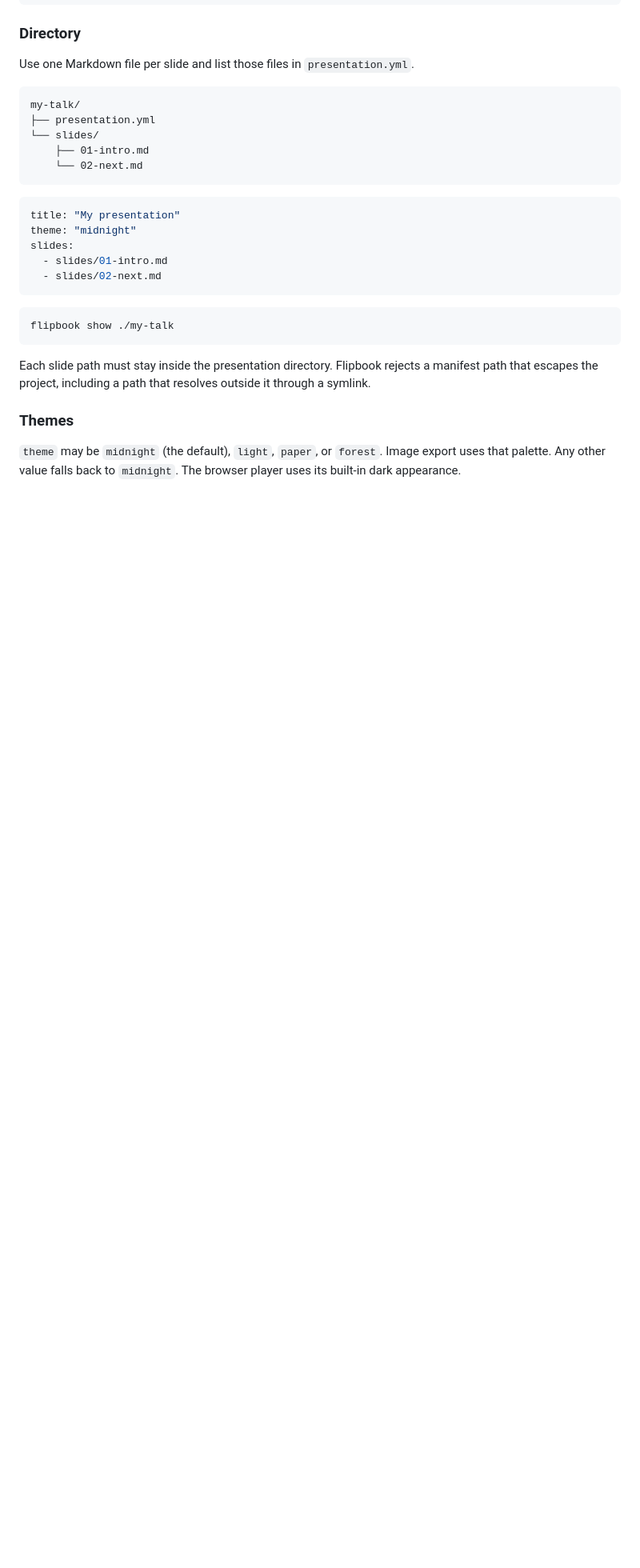
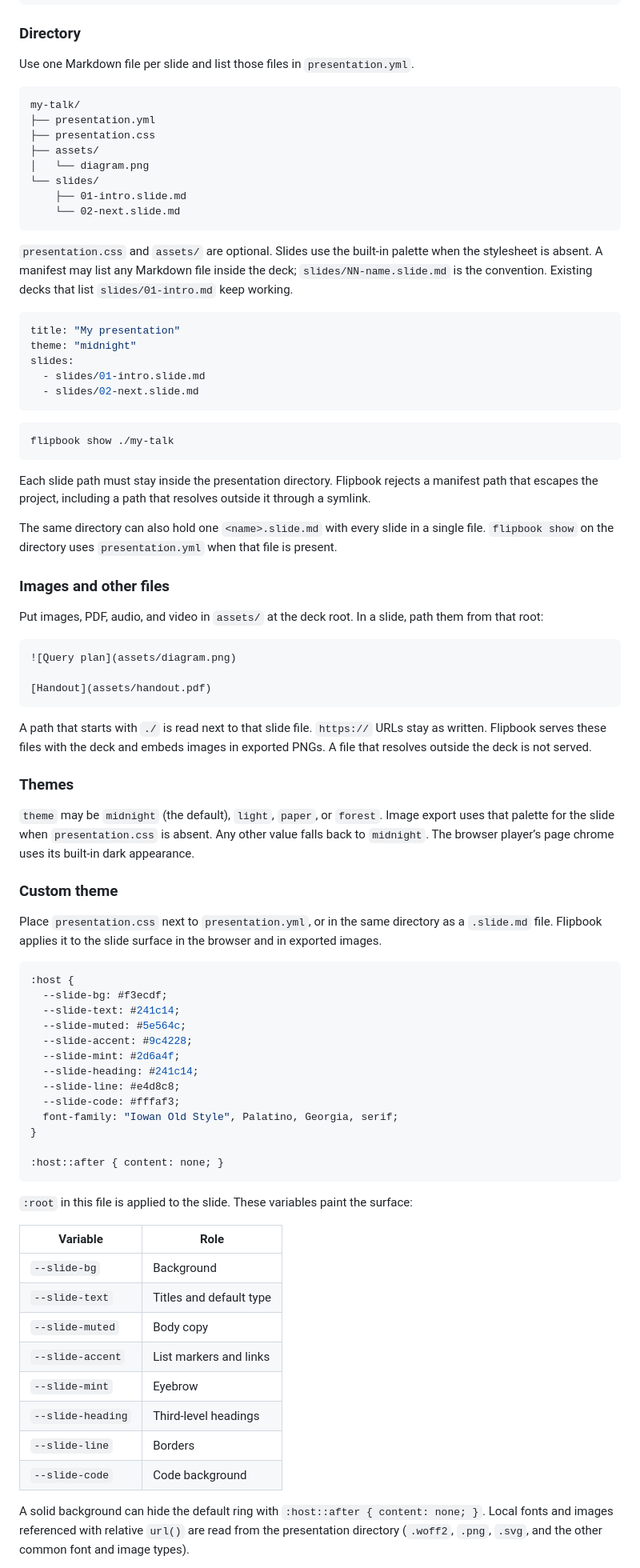
Before and after one commit to uminocelo/flipbook-md, a Markdown page: README.md, the part around one of its changes. Shown at 80% size. Drawn GitHub-style; blank space fills up the shorter version.

````diff
--- a/README.md
+++ b/README.md
@@ -99,17 +103,22 @@ Use one Markdown file per slide and list those files in `presentation.yml`.
 ```text
 my-talk/
 ├── presentation.yml
+├── presentation.css
+├── assets/
+│   └── diagram.png
 └── slides/
-    ├── 01-intro.md
-    └── 02-next.md
+    ├── 01-intro.slide.md
+    └── 02-next.slide.md
 ```
+
+`presentation.css` and `assets/` are optional. Slides use the built-in palette when the stylesheet is absent. A manifest may list any Markdown file inside the deck; `slides/NN-name.slide.md` is the convention. Existing decks that list `slides/01-intro.md` keep working.
 
 ```yaml
 title: "My presentation"
 theme: "midnight"
 slides:
-  - slides/01-intro.md
-  - slides/02-next.md
+  - slides/01-intro.slide.md
+  - slides/02-next.slide.md
 ```
 
 ```sh
@@ -118,6 +127,56 @@ flipbook show ./my-talk
 
 Each slide path must stay inside the presentation directory. Flipbook rejects a manifest path that escapes the project, including a path that resolves outside it through a symlink.
 
+The same directory can also hold one `<name>.slide.md` with every slide in a single file. `flipbook show` on the directory uses `presentation.yml` when that file is present.
+
+### Images and other files
+
+Put images, PDF, audio, and video in `assets/` at the deck root. In a slide, path them from that root:
+
+```markdown
+![Query plan](assets/diagram.png)
+
+[Handout](assets/handout.pdf)
+```
+
+A path that starts with `./` is read next to that slide file. `https://` URLs stay as written. Flipbook serves these files with the deck and embeds images in exported PNGs. A file that resolves outside the deck is not served.
+
 ### Themes
 
-`theme` may be `midnight` (the default), `light`, `paper`, or `forest`. Image export uses that palette. Any other value falls back to `midnight`. The browser player uses its built-in dark appearance.
+`theme` may be `midnight` (the default), `light`, `paper`, or `forest`. Image export uses that palette for the slide when `presentation.css` is absent. Any other value falls back to `midnight`. The browser player’s page chrome uses its built-in dark appearance.
+
+### Custom theme
+
+Place `presentation.css` next to `presentation.yml`, or in the same directory as a `.slide.md` file. Flipbook applies it to the slide surface in the browser and in exported images.
+
+```css
+:host {
+  --slide-bg: #f3ecdf;
+  --slide-text: #241c14;
+  --slide-muted: #5e564c;
+  --slide-accent: #9c4228;
+  --slide-mint: #2d6a4f;
+  --slide-heading: #241c14;
+  --slide-line: #e4d8c8;
+  --slide-code: #fffaf3;
+  font-family: "Iowan Old Style", Palatino, Georgia, serif;
+}
+
+:host::after { content: none; }
+```
+
+`:root` in this file is applied to the slide. These variables paint the surface:
+
+| Variable | Role |
+| --- | --- |
+| `--slide-bg` | Background |
+| `--slide-text` | Titles and default type |
+| `--slide-muted` | Body copy |
+| `--slide-accent` | List markers and links |
+| `--slide-mint` | Eyebrow |
+| `--slide-heading` | Third-level headings |
+| `--slide-line` | Borders |
+| `--slide-code` | Code background |
+
+A solid background can hide the default ring with `:host::after { content: none; }`. Local fonts and images referenced with relative `url()` are read from the presentation directory (`.woff2`, `.png`, `.svg`, and the other common font and image types).
+
````
Also changed, not shown: other parts of README.md (+16 -1 lines), docs/screenshots/export-instagram.png (added), docs/screenshots/export-x.png (added), docs/screenshots/player.png (added), docs/screenshots/theme.png (added), 11 other files.
